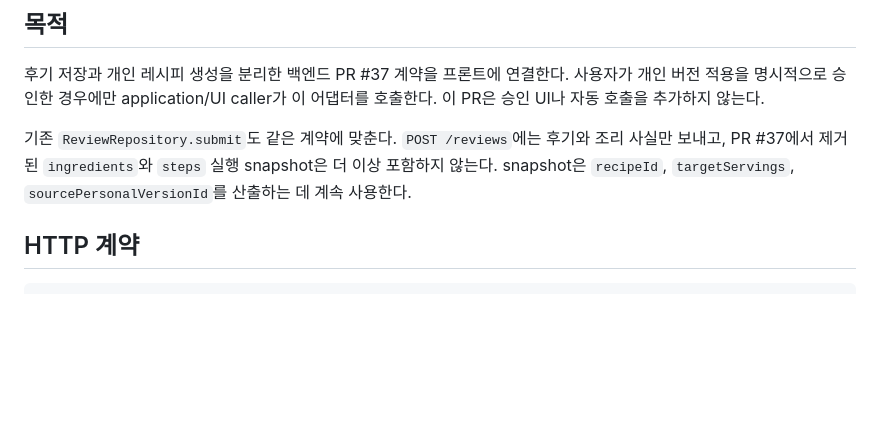
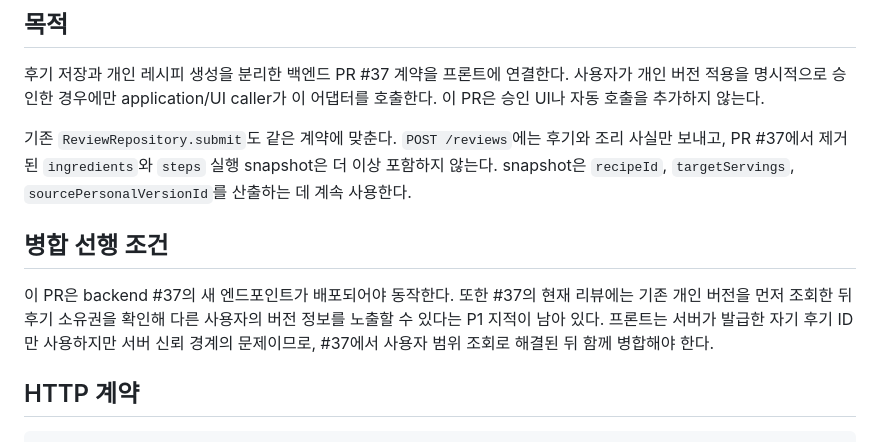
Before and after one commit to Cook-Pilot/frontend, a Markdown page: docs/feat-f09-personal-version-approval-api.md, the part around the change. GitHub-like rendering; blank space fills up the shorter version.

Commit message:
docs: note F9 backend merge gate

```diff
--- a/docs/feat-f09-personal-version-approval-api.md
+++ b/docs/feat-f09-personal-version-approval-api.md
@@ -10,6 +10,14 @@
 조리 사실만 보내고, PR #37에서 제거된 `ingredients`와 `steps` 실행 snapshot은
 더 이상 포함하지 않는다. snapshot은 `recipeId`, `targetServings`,
 `sourcePersonalVersionId`를 산출하는 데 계속 사용한다.
+
+## 병합 선행 조건
+
+이 PR은 backend #37의 새 엔드포인트가 배포되어야 동작한다. 또한 #37의 현재
+리뷰에는 기존 개인 버전을 먼저 조회한 뒤 후기 소유권을 확인해 다른 사용자의
+버전 정보를 노출할 수 있다는 P1 지적이 남아 있다. 프론트는 서버가 발급한 자기
+후기 ID만 사용하지만 서버 신뢰 경계의 문제이므로, #37에서 사용자 범위 조회로
+해결된 뒤 함께 병합해야 한다.
 
 ## HTTP 계약
 
```
